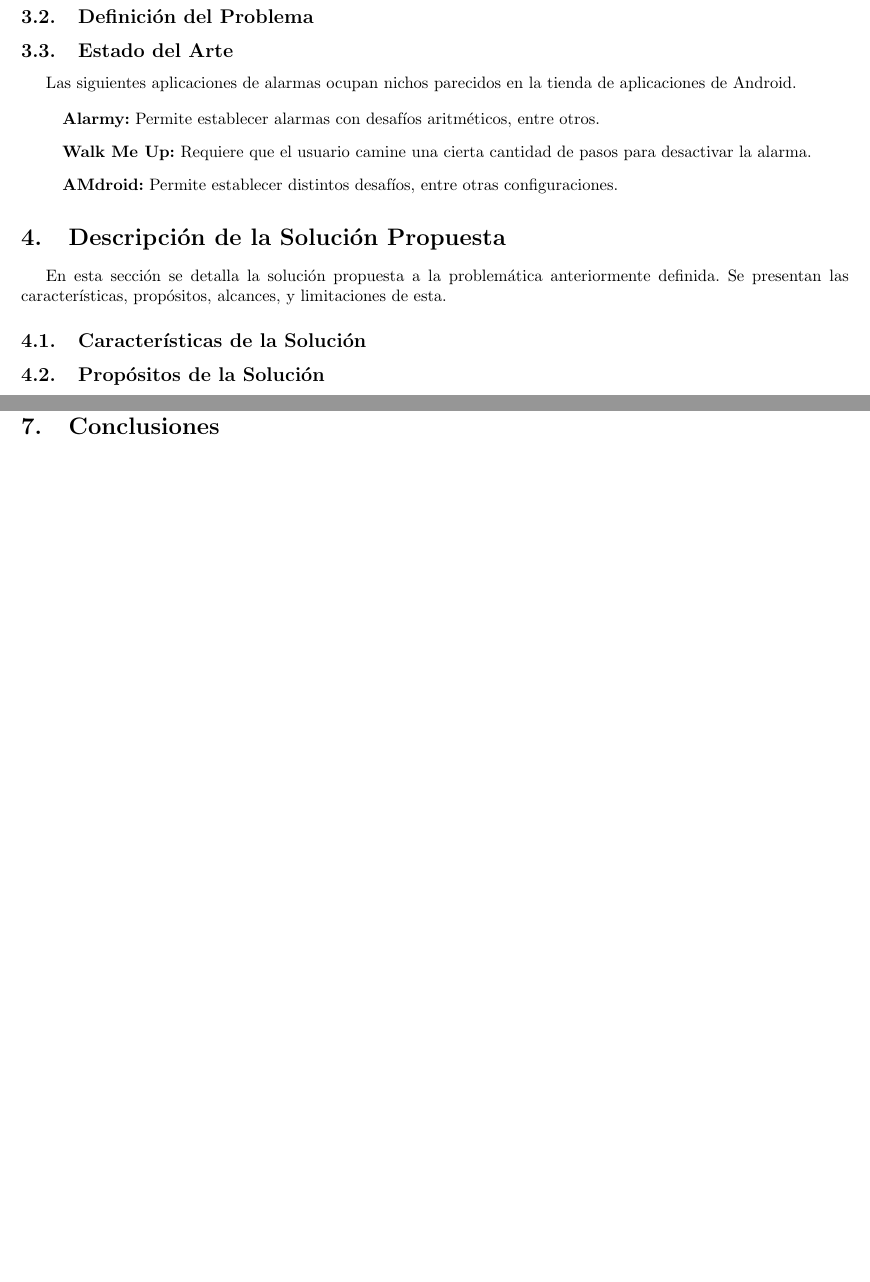
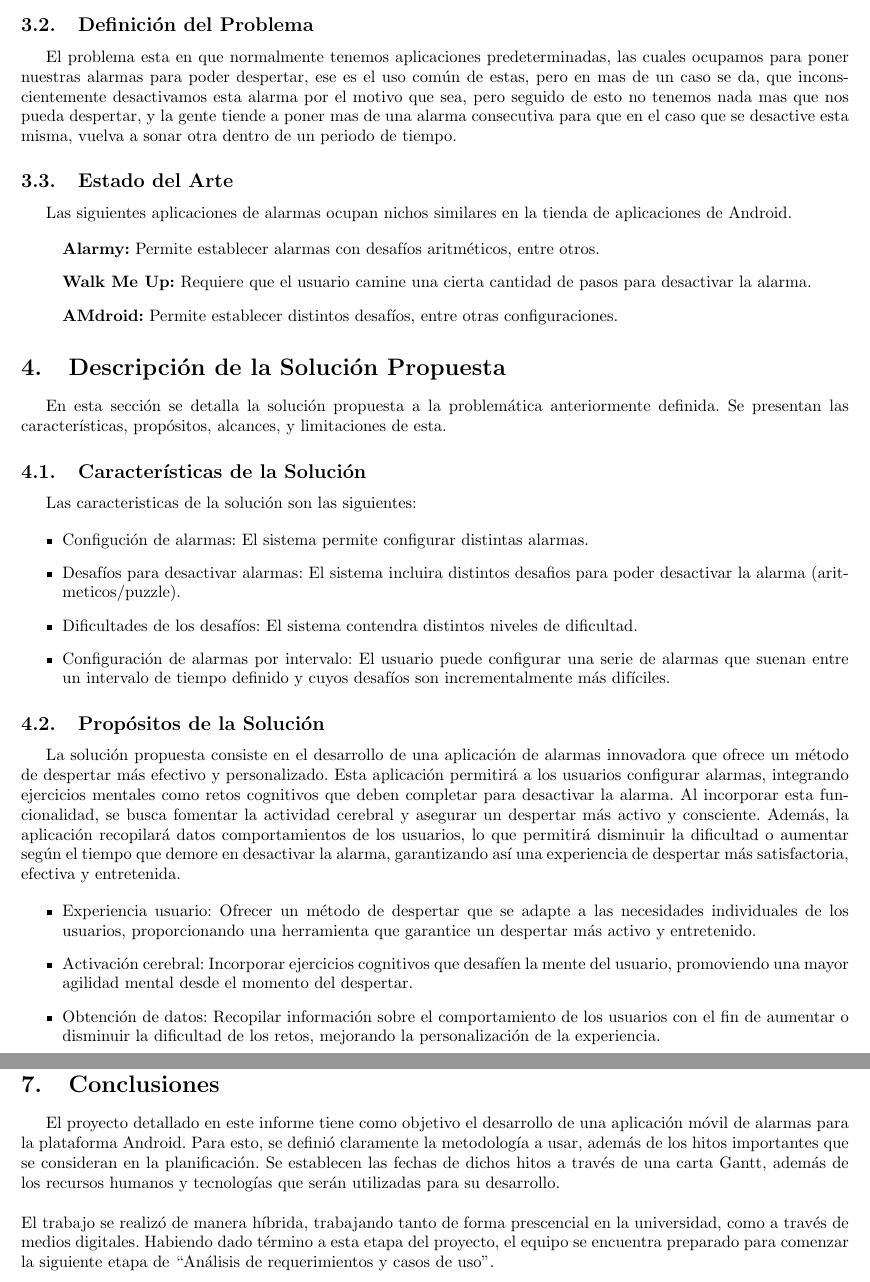
Before and after one commit to g-carrillo/ISW2, a LaTeX document (informe1/informe.tex): two parts of pages 4 and 7 of 8 before the commit and two parts of pages 4 and 8 of 9 after it, joined at a grey line, cut so that both start at the same text, the shorter picture padded with empty space. The pictures show the PDF file informe1/informe.pdf that the author committed with the source.

Commit message:
Entrega 1.

```diff
--- a/informe1/informe.tex
+++ b/informe1/informe.tex
@@ -107,5 +108,3 @@
 
 \section{Introducción}
 
-En el presente informe se describirá en detalle el proyecto a desarrollar junto con su planificación de actividades.
-\newline
@@ -116,5 +117,5 @@ En esta sección se presenta el objetivo general y los objetivos específicos pa
 \subsection{Objetivo General}
-Diseñar e implementar la aplicación móvil \nomproyecto, una aplicación de alarmas que requieren la solución de desafíos para ser desactivadas.
+Diseñar e implementar la aplicación móvil Snoozefest, una aplicación de alarmas que requieren la solución de desafíos para ser desactivadas.
 \subsection{Objetivos Específicos}
 A continuación se detallan los objetivos específicos que se consideran hitos claves para el desarrollo del proyecto con metodología ágil.
 \begin{itemize}
@@ -130,17 +131,18 @@ A continuación se detallan los objetivos específicos que se consideran hitos c
 
 \section{Descripción de la Problemática}
 En esta sección se da a conocer la motivación y el enfoque del proyecto, además de las soluciones actualmente presentes a la problemática.
+
 \subsection{Motivación}
-Muchas personas presentan dificultades para despertar con alarmas tradicionales. Esto puede deberse a diversos factores, como trastornos del sueño, factores ambientales, o simplemente variaciones normales entre individuos. Frecuentemente, las alarmas tradicionales son desactivadas por dichas personas mientras se encuentran en un estado de "inercia del sueño", una etapa entre el sueño y la vigilia en que el individuo experimenta capacidad cognitiva limitada.
+Muchas personas presentan dificultades para despertar con alarmas tradicionales. Esto puede deberse a diversos factores, como trastornos del sueño, factores ambientales, o simplemente variaciones normales entre individuos. Frecuentemente, las alarmas tradicionales son desactivadas por dichas personas mientras se encuentran en un estado de ``inercia del sueño", una etapa entre el sueño y la vigilia en que el individuo experimenta capacidad cognitiva limitada.
 \\
 Una solución actualmente aplicada a esta problemática es el uso de desafíos cognitivos que deber ser resueltos antes de desactivar las alarmas. Si bien esto puede dar buenos resultados, no se trata de una solución completa. Por ejemplo, no considera que la severidad de la inercia del sueño varía entre un día y otro incluso para un mismo individuo, y por lo tanto también debería variar la dificultad de los desafíos presentados. Si bien existe la posibilidad de establecer múltiples alarmas manualmente, esto presenta de la dificultad adicional de organizar manualmente dichas alarmas y sus dificultades, lo cual se dificulta aún más por los horarios de sueño irregulares presentados por personas con trastornos del sueño.
 \\
 Este proyecto busca desarrollar una solución completa a esta problemática, permitiendo que es usuario pueda establecer fácilmente conjuntos de alarmas cuyos desafíos se ajusten a sus necesidades personales.
 
 \subsection{Definición del Problema}
-%TODO
+El problema esta en que normalmente tenemos aplicaciones predeterminadas, las cuales ocupamos para poner nuestras alarmas para poder despertar, ese es el uso común de estas, pero en mas de un caso se da, que inconscientemente desactivamos esta alarma por el motivo que sea, pero seguido de esto no tenemos nada mas que nos pueda despertar, y la gente tiende a poner mas de una alarma consecutiva para que en el caso que se desactive esta misma, vuelva a sonar otra dentro de un periodo de tiempo.
 \subsection{Estado del Arte}
-	Las siguientes aplicaciones de alarmas ocupan nichos parecidos en la tienda de aplicaciones de Android.
+	Las siguientes aplicaciones de alarmas ocupan nichos similares en la tienda de aplicaciones de Android.
 
 	\begin{enumerate}
 		\item[] \textbf{Alarmy:} Permite establecer alarmas con desafíos aritméticos, entre otros.
@@ -151,5 +153,29 @@ Este proyecto busca desarrollar una solución completa a esta problemática, per
 \section{Descripción de la Solución Propuesta}
 En esta sección se detalla la solución propuesta a la problemática anteriormente definida. Se presentan las características, propósitos, alcances, y limitaciones de esta.
 \subsection{Características de la Solución}
+Las caracteristicas de la solución son las siguientes:
+
+\begin{itemize}
+    \item Configución de alarmas: El sistema permite configurar distintas alarmas.
+    \item Desafíos para desactivar alarmas: El sistema incluira distintos desafios para poder desactivar la alarma (aritmeticos/puzzle).
+    \item Dificultades de los desafíos: El sistema contendra distintos niveles de dificultad.
+    \item Configuración de alarmas por intervalo: El usuario puede configurar una serie de alarmas que suenan entre un intervalo de tiempo definido y cuyos desafíos son incrementalmente más difíciles.
+\end{itemize}
 \subsection{Propósitos de la Solución}
+La solución propuesta consiste en el desarrollo de una aplicación de alarmas innovadora que ofrece un método de despertar más efectivo y personalizado. Esta aplicación permitirá a los usuarios configurar alarmas, integrando ejercicios mentales como retos cognitivos que deben completar para desactivar la alarma. Al incorporar esta funcionalidad, se busca fomentar la actividad cerebral y asegurar un despertar más activo y consciente. Además, la aplicación recopilará datos comportamientos de los usuarios, lo que permitirá disminuir la dificultad o aumentar según el tiempo que demore en desactivar la alarma, garantizando así una experiencia de despertar más satisfactoria, efectiva y entretenida.
+
+\begin{itemize}
+    \item Experiencia usuario: Ofrecer un método de despertar que se adapte a las necesidades individuales de los usuarios, proporcionando una herramienta que garantice un despertar más activo y entretenido.
+    \item Activación cerebral: Incorporar ejercicios cognitivos que desafíen la mente del usuario, promoviendo una mayor agilidad mental desde el momento del despertar.
+    \item Obtención de datos: Recopilar información sobre el comportamiento de los usuarios con el fin de aumentar o disminuir la dificultad de los retos, mejorando la personalización de la experiencia.
+\end{itemize}
+
 \subsection{Alcances y Limitaciones de la Solución}
+\begin{itemize}
+    \item \textbf{Alcances:}
+    \begin{itemize}
+        \item Realización de una aplicación móvil para crear alarmas personalizadas con desafios de distintas dificultades.
+        \item  Entrega de documentación técnica, documentación de código y manual de usuario.
+    \end{itemize}
+    \item \textbf{Limitaciones:}
+     \begin{itemize}
@@ -156,8 +186,9 @@ En esta sección se detalla la solución propuesta a la problemática anteriorme
+\end{itemize}
 
 \section{Metodología, Herramientas, y Ambiente de Desarrollo}
 En esta sección se describirán las metodologías que se usarán para gestionar el ciclo de vida del proyecto. Además, se detallarán las herramientas y el ambiente de desarrollo en que se trabajará.
 \subsection{Metodología a Usar}
-Para el proyecto se utilizará la metodología ágil SCRUM\cite{1}. Esta metodología fue desarrollada por los desarrolladores de software Ken Schwaber y Jeff Sutherland. El marco de trabajo Scrum consiste en los Equipos Scrum y sus roles, eventos, artefactos y reglas asociadas\cite{2}. Cada componente dentro del marco de trabajo sirve para un propósito específico y es esencial para el éxito de Scrum. El propósito de utilizar esta metodología es que al ser ágil nos ofrece una adaptabilidad a los requisitos, además que nos ofrece adaptabilidad a los requisitos, además de fomentar la colaboración continua entre los miembros del equipo. Esto permite responder de manera rápida a los cambios en el entorno del proyecto y a las necesidades del cliente, lo que a su vez contribuye a la entrega de productos de alta calidad en ciclos de desarrollo cortos.
+Para el proyecto se utilizará la metodología ágil SCRUM\cite{1}. Esta metodología fue desarrollada por los desarrolladores de software Ken Schwaber y Jeff Sutherland. El marco de trabajo Scrum consiste en los Equipos Scrum y sus roles, eventos, artefactos y reglas asociadas\cite{2}. Cada componente dentro del marco de trabajo sirve para un propósito específico y es esencial para el éxito de Scrum. El propósito de utilizar esta metodología es que al ser ágil nos ofrece una adaptabilidad a los requisitos, además que nos ofrece adaptabilidad a los requisitos y fomenta la colaboración continua entre los miembros del equipo. Esto permite responder de manera rápida a los cambios en el entorno del proyecto y a las necesidades del cliente, lo que a su vez contribuye a la entrega de productos de alta calidad en ciclos de desarrollo cortos.
 \subsection{Herramientas de Desarrollo}
 %Tabla de hardware y software
 \subsubsection{Hardware}
@@ -224,3 +255,5 @@ Los recursos humanos se pueden apreciar en la Tabla \ref{table:3} con los cargos
 \section{Plan de Trabajo}
 En esta sección se detalla la planificación de entrevistas del proyecto y se presenta la carta Gantt.
 \subsection{Planificación de Entrevistas}
+En la Tabla \ref{table:4}, se muestran la fecha de reuniones de trabajo y entrevistas con el dueño del producto, Osvaldo Soto, con la razón de ajustar los objetivos del producto final de software.
+\begin{table}[H]
@@ -246,7 +289,8 @@ A continuación se presenta la planificación del proyecto mediante la carta Gan
 \clearpage
 
 \section{Conclusiones}
-
-
+El proyecto detallado en este informe tiene como objetivo el desarrollo de una aplicación móvil de alarmas para la plataforma Android. Para esto, se definió claramente la metodología a usar, además de los hitos importantes que se consideran en la planificación. Se establecen las fechas de dichos hitos a través de una carta Gantt, además de los recursos humanos y tecnologías que serán utilizadas para su desarrollo.
+\\\\
+El trabajo se realizó de manera híbrida, trabajando tanto de forma prescencial en la universidad, como a través de medios digitales. Habiendo dado término a esta etapa del proyecto, el equipo se encuentra preparado para comenzar la siguiente etapa de ``Análisis de requerimientos y casos de uso".
 
 \clearpage
```
Also changed, not shown: informe1/informe.pdf, informe1/informe.tex (26 more changed lines).
